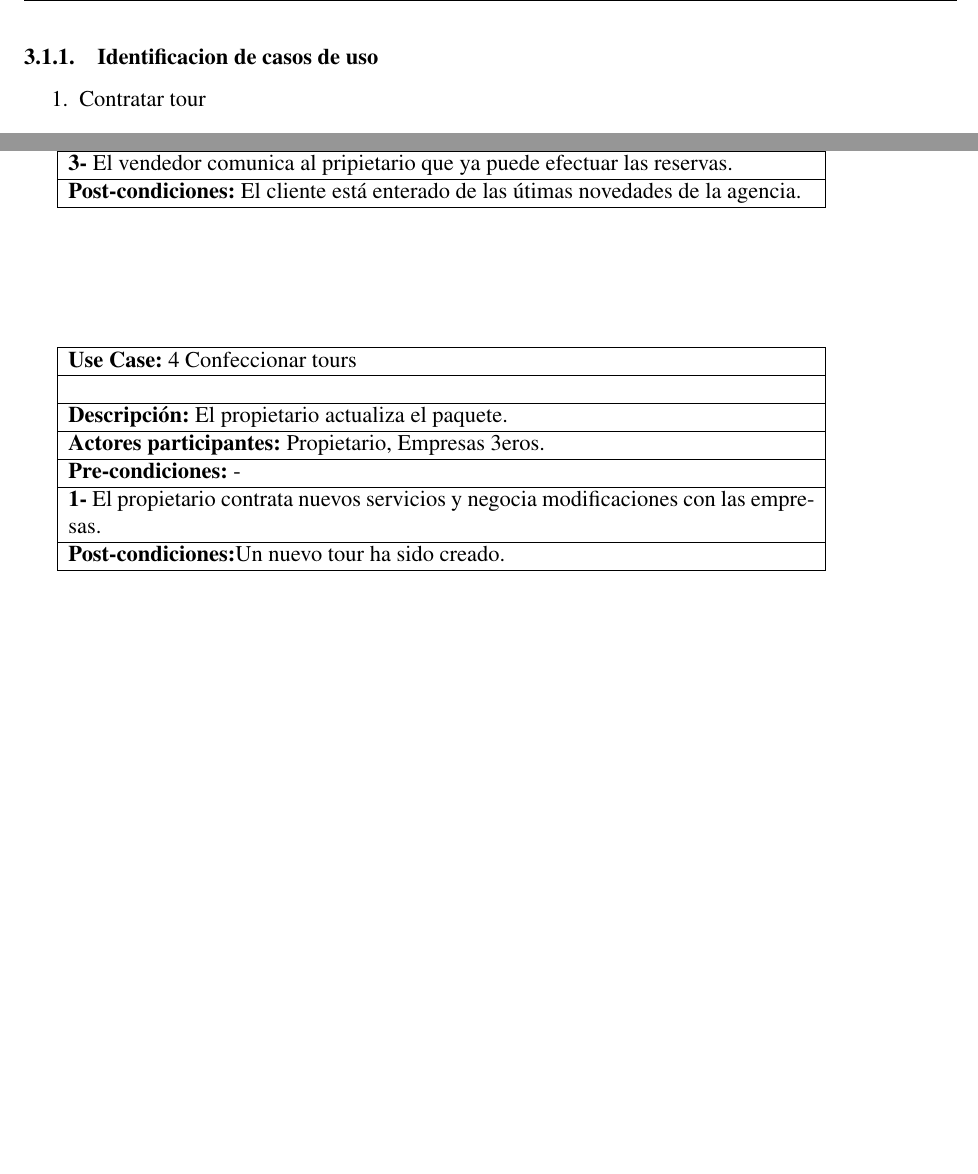
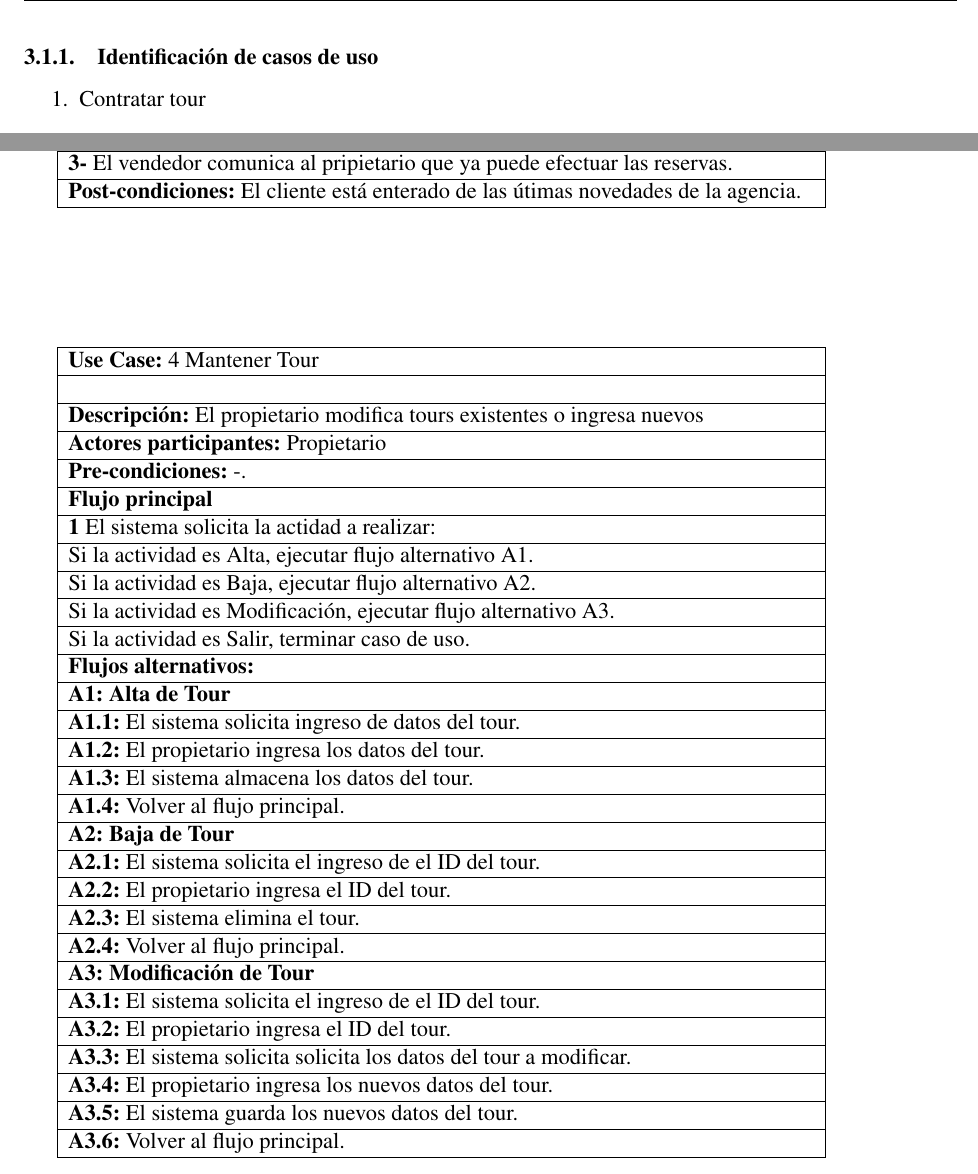
Before and after one commit to MatiasJAco/analisisdelainfo20122c, a LaTeX document (AnalisisInfo.tex): two parts of pages 10 and 11 of 12 before the commit and two parts of pages 10 and 11 of 13 after it, joined at a grey line, cut so that both start at the same text, the shorter picture padded with empty space. Compiled offline with pdfLaTeX.

Commit message:
Cambios en los casos de uso y en la descripcion de los autores

```diff
--- a/AnalisisInfo.tex
+++ b/AnalisisInfo.tex
@@ -298,15 +299,57 @@ Desarrollo de casos de uso
 
 
 \begin{tabular}{| l | p{0.8\linewidth} |} \hline
-	\multicolumn{2}{|p{0.8\linewidth}|}{\textbf{Use Case:} 4 Confeccionar tours} \\ \hline
+	\multicolumn{2}{|p{0.8\linewidth}|}{\textbf{Use Case:} 4 Mantener Tour} \\\hline
 	\multicolumn{2}{|c|}{} \\ \hline
-	\multicolumn{2}{|p{0.8\linewidth}|}{\textbf{Descripci\'on:} El propietario actualiza el paquete.} \\ \hline
-	\multicolumn{2}{|p{0.8\linewidth}|}{\textbf{Actores participantes:} Propietario, Empresas 3eros.} \\ \hline
-	\multicolumn{2}{|p{0.8\linewidth}|}{\textbf{Pre-condiciones:} -} \\ \hline
-	\multicolumn{2}{|p{0.8\linewidth}|}{\textbf{1-} El propietario contrata nuevos servicios y negocia modificaciones con las empresas.} \\ \hline
-	\multicolumn{2}{|p{0.8\linewidth}|}{\textbf{Post-condiciones:}Un nuevo tour ha sido creado.}\\ \hline
+	\multicolumn{2}{|p{0.8\linewidth}|}{\textbf{Descripci\'on:} El propietario modifica tours existentes o ingresa nuevos} \\ \hline
+	\multicolumn{2}{|p{0.8\linewidth}|}{\textbf{Actores participantes:} Propietario} \\ \hline
+	\multicolumn{2}{|p{0.8\linewidth}|}{\textbf{Pre-condiciones:} -.} \\ 			    \hline
+		\multicolumn{2}{|p{0.8\linewidth}|}{\textbf{Flujo principal}} \\ \hline
+	\multicolumn{2}{|p{0.8\linewidth}|}{\textbf{1}  El sistema solicita la actidad a realizar: } \\ \hline
+	\multicolumn{2}{|p{0.8\linewidth}|}{  Si la actividad es Alta, ejecutar flujo alternativo A1.} \\ \hline
+	\multicolumn{2}{|p{0.8\linewidth}|}{  Si la actividad es Baja, ejecutar flujo alternativo A2.} \\ \hline
+		\multicolumn{2}{|p{0.8\linewidth}|}{  Si la actividad es Modificación, ejecutar flujo alternativo A3.} \\ \hline
+		\multicolumn{2}{|p{0.8\linewidth}|}{  Si la actividad es Salir, terminar caso de uso.} \\ \hline
+
+	\multicolumn{2}{|p{0.8\linewidth}|}{\textbf{Flujos alternativos:}	}\\ 			     \hline
+	\multicolumn{2}{|p{0.8\linewidth}|}{\textbf{A1: Alta de Tour}} \\ \hline
+	\multicolumn{2}{|p{0.8\linewidth}|}{\textbf{A1.1:} El sistema solicita ingreso de datos del tour.} \\ \hline
+	\multicolumn{2}{|p{0.8\linewidth}|}{\textbf{A1.2:} El propietario ingresa los datos del tour.
+	} \\ \hline
+	\multicolumn{2}{|p{0.8\linewidth}|}{\textbf{A1.3:} El sistema almacena los datos del tour.
+	} \\ \hline
+	\multicolumn{2}{|p{0.8\linewidth}|}{\textbf{A1.4:} Volver al flujo principal.
+	} \\ \hline
+		\multicolumn{2}{|p{0.8\linewidth}|}{\textbf{A2: Baja de Tour}} \\ \hline
+	\multicolumn{2}{|p{0.8\linewidth}|}{\textbf{A2.1:} El sistema solicita el ingreso de el ID del tour.} \\ \hline
+	\multicolumn{2}{|p{0.8\linewidth}|}{\textbf{A2.2:} El propietario ingresa el ID del tour.
+	} \\ \hline
+	\multicolumn{2}{|p{0.8\linewidth}|}{\textbf{A2.3:} El sistema elimina el tour.
+	} \\ \hline
+	\multicolumn{2}{|p{0.8\linewidth}|}{\textbf{A2.4:} Volver al flujo principal.
+	} \\ \hline
+		\multicolumn{2}{|p{0.8\linewidth}|}{\textbf{A3: Modificación de Tour}} \\ \hline
+	\multicolumn{2}{|p{0.8\linewidth}|}{\textbf{A3.1:} El sistema solicita el ingreso de el ID del tour.} \\ \hline
+	\multicolumn{2}{|p{0.8\linewidth}|}{\textbf{A3.2:} El propietario ingresa el ID del tour.
+	} \\ \hline
+	\multicolumn{2}{|p{0.8\linewidth}|}{\textbf{A3.3:} El sistema solicita solicita los datos del tour a modificar.
+	} \\ \hline
+	\multicolumn{2}{|p{0.8\linewidth}|}{\textbf{A3.4:} El propietario ingresa los nuevos datos del tour.
+	} \\ \hline
+		\multicolumn{2}{|p{0.8\linewidth}|}{\textbf{A3.5:} El sistema guarda los nuevos datos del tour.
+	} \\ \hline
+	\multicolumn{2}{|p{0.8\linewidth}|}{\textbf{A3.6:} Volver al flujo principal.
+	} \\ \hline
+
+
+
+
 \end{tabular} \\\\
 \\\\\\\\
+
+
+
+
 
 
 
```
Also changed, not shown: AnalisisInfo.pdf, escenario1.png, AnalisisInfo.tex (7 more changed lines), 1 other file.
